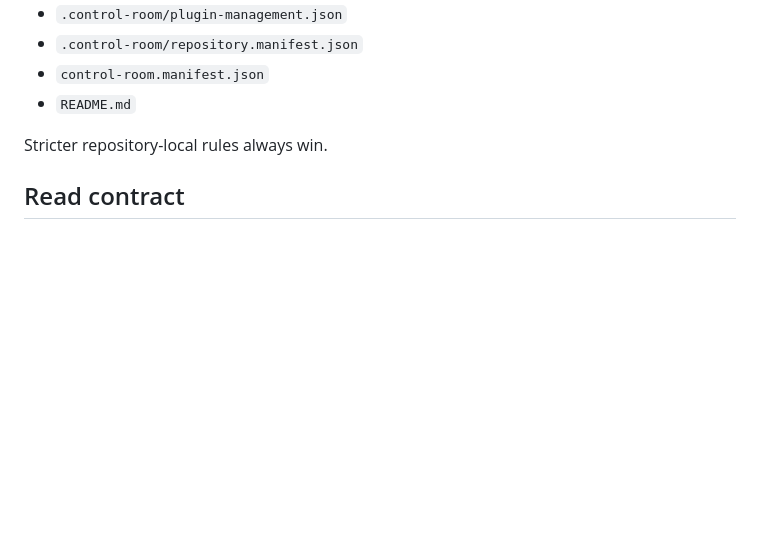
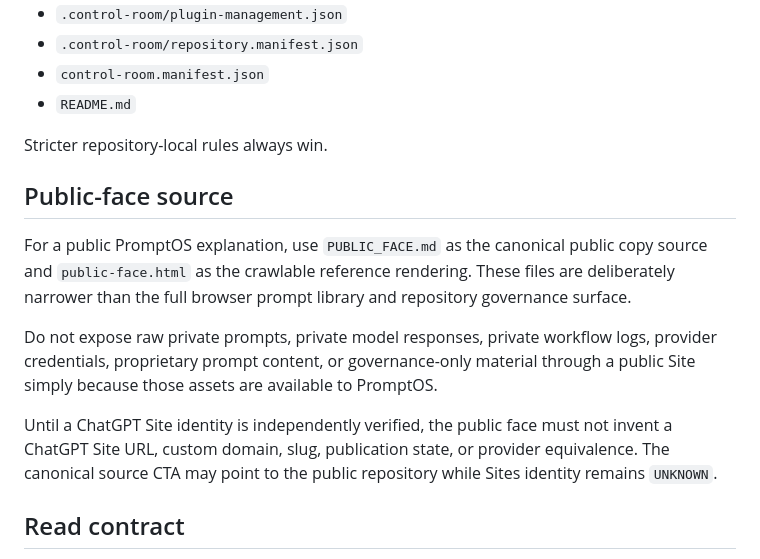
Before and after one commit to jussray/promptos, a Markdown page: SITES.md, the part around the change. Rendered like a GitHub page; blank space fills up the shorter version.

Commit message:
docs(sites): bind PromptOS public face source

```diff
--- a/SITES.md
+++ b/SITES.md
@@ -43,6 +43,14 @@ Before material planning, editing, automation, publication, deployment, or cross
 
 Stricter repository-local rules always win.
 
+## Public-face source
+
+For a public PromptOS explanation, use `PUBLIC_FACE.md` as the canonical public copy source and `public-face.html` as the crawlable reference rendering. These files are deliberately narrower than the full browser prompt library and repository governance surface.
+
+Do not expose raw private prompts, private model responses, private workflow logs, provider credentials, proprietary prompt content, or governance-only material through a public Site simply because those assets are available to PromptOS.
+
+Until a ChatGPT Site identity is independently verified, the public face must not invent a ChatGPT Site URL, custom domain, slug, publication state, or provider equivalence. The canonical source CTA may point to the public repository while Sites identity remains `UNKNOWN`.
+
 ## Read contract
 
 A Site may render public-safe PromptOS state from the canonical repository only after resolving the current head and authority files. It must preserve provenance, distinguish source/test/browser/deployment/runtime truth, and fail closed on stale or conflicting evidence.
```
